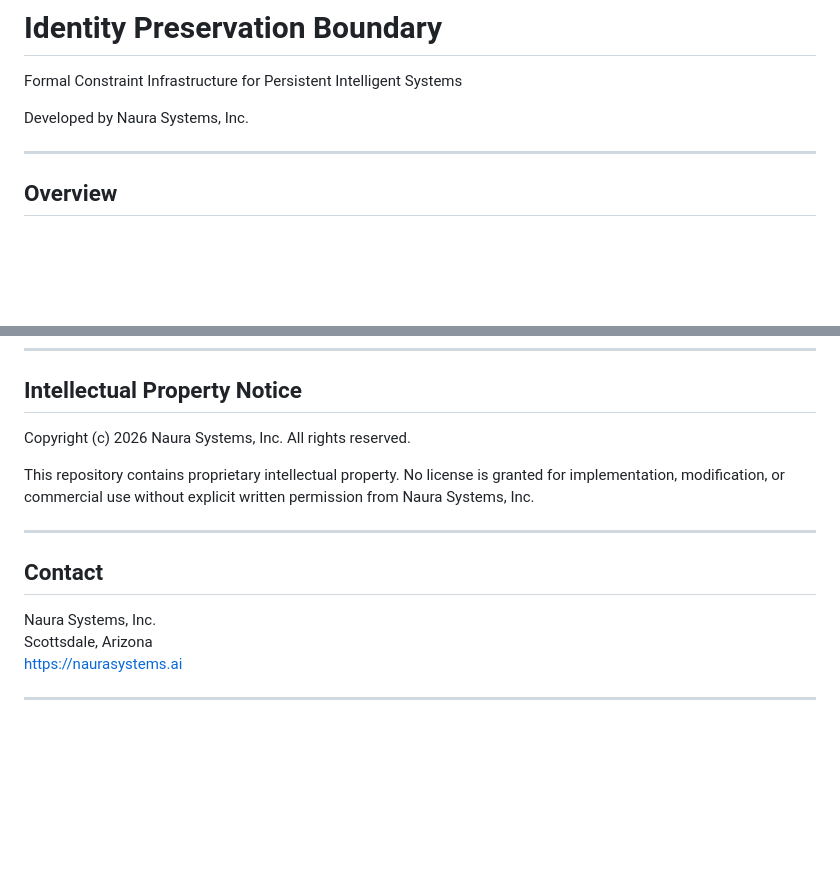
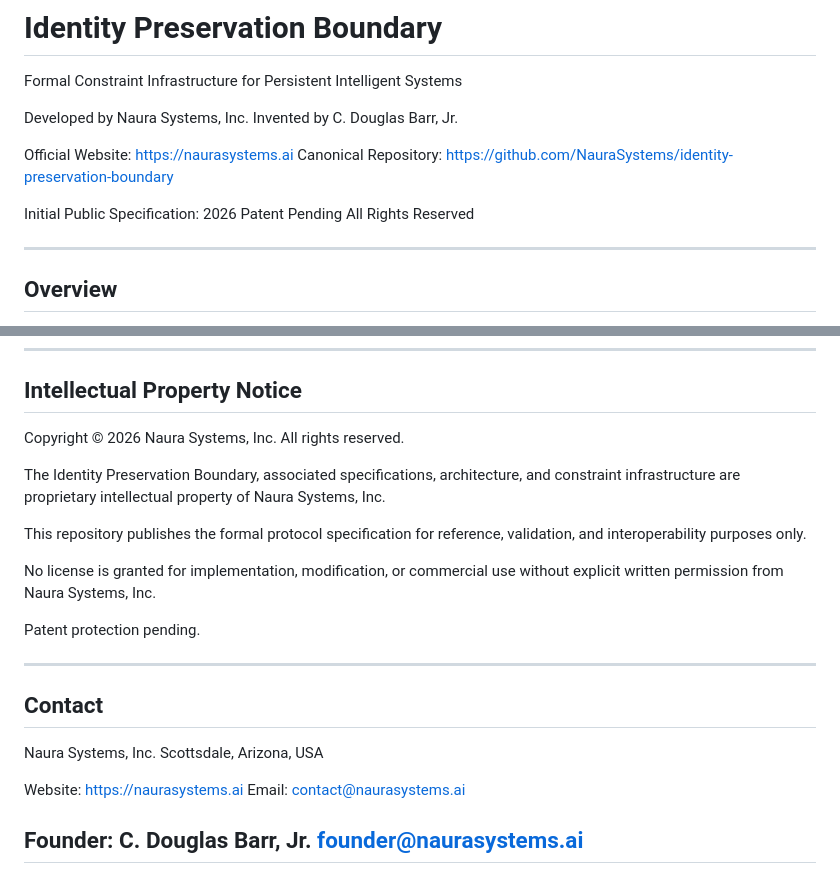
Before and after one commit to NauraSystems/identity-preservation-boundary, a Markdown page: README.md, 2 parts joined by grey strips. Drawn GitHub-style; blank space fills up the shorter version.

```diff
--- a/README.md
+++ b/README.md
@@ -1,8 +1,15 @@
 # Identity Preservation Boundary
 Formal Constraint Infrastructure for Persistent Intelligent Systems
 
+Developed by Naura Systems, Inc.
+Invented by C. Douglas Barr, Jr.
 
-Developed by Naura Systems, Inc.
+Official Website: https://naurasystems.ai
+Canonical Repository: https://github.com/NauraSystems/identity-preservation-boundary
+
+Initial Public Specification: 2026
+Patent Pending
+All Rights Reserved
 
 ---
 
@@ -137,16 +144,27 @@ This repository serves as the canonical specification source for the Identity Pr
 
 ## Intellectual Property Notice
 
-Copyright (c) 2026 Naura Systems, Inc. All rights reserved.
+Copyright © 2026 Naura Systems, Inc. All rights reserved.
 
-This repository contains proprietary intellectual property. No license is granted for implementation, modification, or commercial use without explicit written permission from Naura Systems, Inc.
+The Identity Preservation Boundary, associated specifications, architecture, and constraint infrastructure are proprietary intellectual property of Naura Systems, Inc.
+
+This repository publishes the formal protocol specification for reference, validation, and interoperability purposes only.
+
+No license is granted for implementation, modification, or commercial use without explicit written permission from Naura Systems, Inc.
+
+Patent protection pending.
 
 ---
 
 ## Contact
 
 Naura Systems, Inc.
-Scottsdale, Arizona
-https://naurasystems.ai
+Scottsdale, Arizona, USA
 
+Website: https://naurasystems.ai
+Email: contact@naurasystems.ai
+
+Founder:
+C. Douglas Barr, Jr.
+founder@naurasystems.ai
 ---
```
